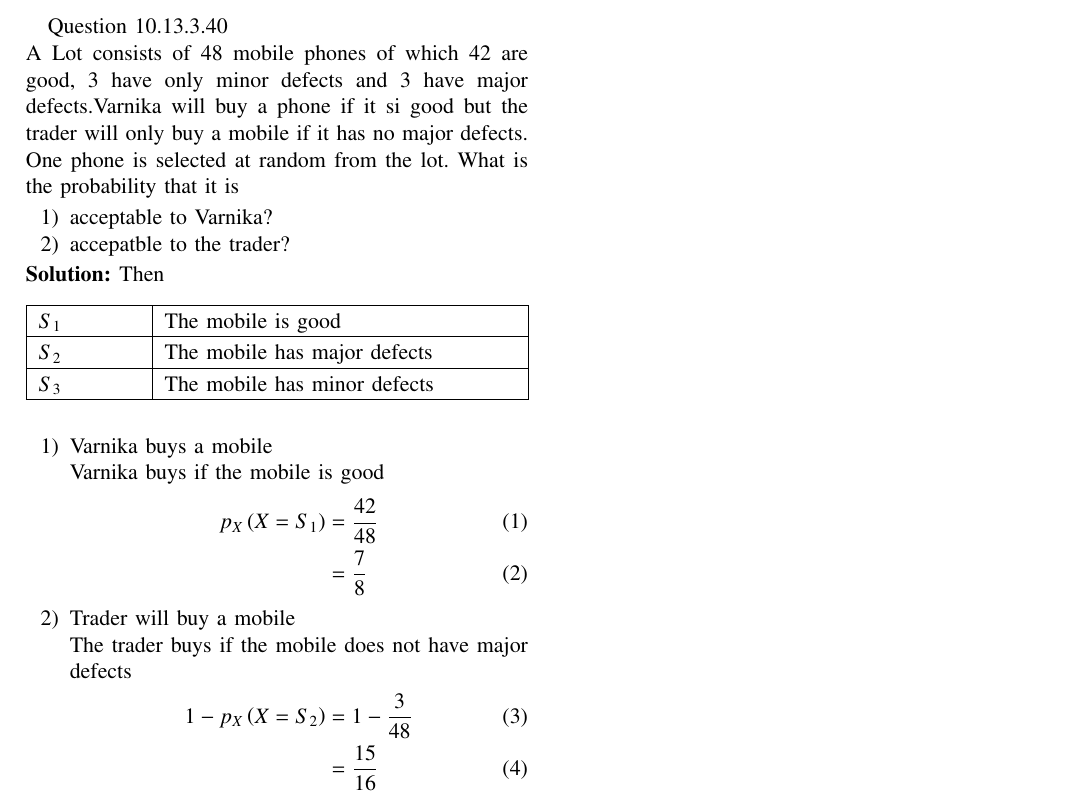
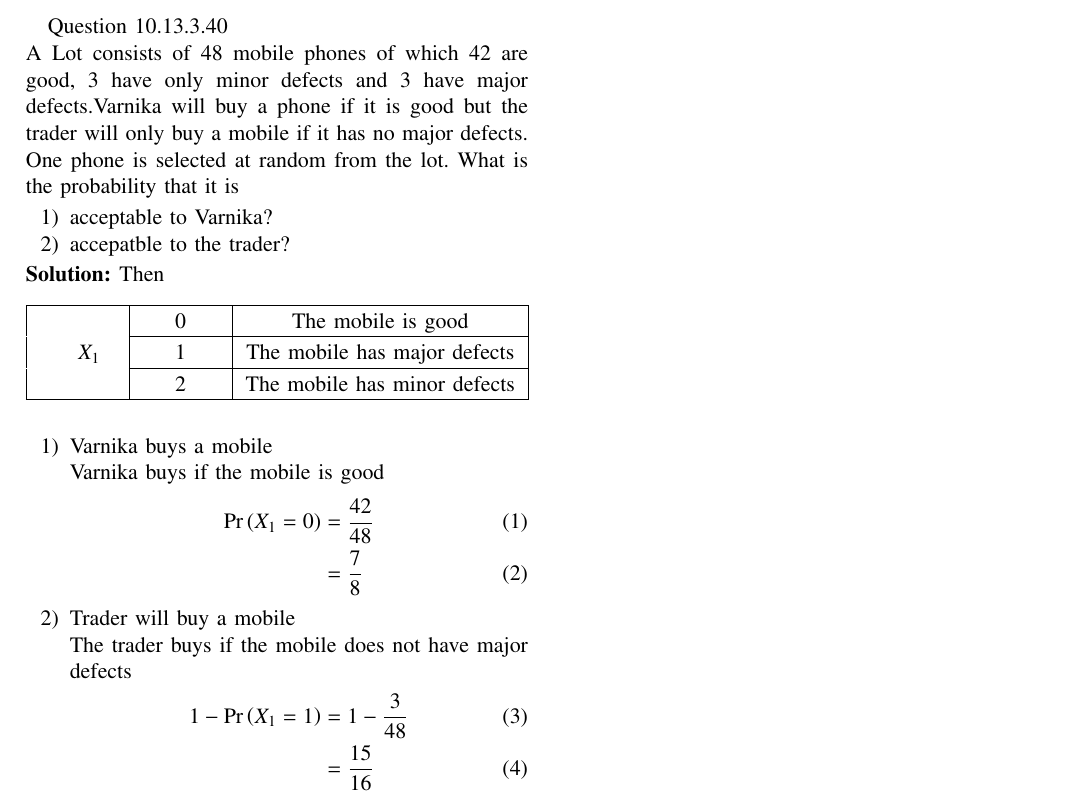
Before and after one commit to barathsurya2004/EE23010, a LaTeX paper (Prob/3_40/main.tex, which reads Prob/3_40/table/Table.tex): part of the page, cut so that both start at the same text. Compiled offline with pdfLaTeX.

Commit message:
Add files via upload

```diff
--- a/Prob/3_40/main.tex
+++ b/Prob/3_40/main.tex
@@ -106,7 +106,7 @@ columns=fullflexible
 \maketitle
 \vspace{3cm}
 Question 10.13.3.40\\
-A Lot consists of 48 mobile phones of which 42 are good, 3 have only minor defects and 3 have major defects.Varnika will buy a phone if it si good but the trader will only buy a mobile if it has no major defects. One phone is selected at random from the lot. What is the probability that it is
+A Lot consists of 48 mobile phones of which 42 are good, 3 have only minor defects and 3 have major defects.Varnika will buy a phone if it is good but the trader will only buy a mobile if it has no major defects. One phone is selected at random from the lot. What is the probability that it is
 \begin{enumerate}
 	\item acceptable to Varnika?
             \item accepatble to the trader?
@@ -120,18 +120,15 @@ Then
 	\item Varnika buys a mobile
 \\Varnika buys if the mobile is good
 	\begin{align}
-	p_X\brak{X=S_1}&=\frac{42}{48}\\
+	\pr{X_1 = 0}&=\frac{42}{48}\\
 	&=\frac{7}{8}
 \end{align}
             \item Trader will buy a mobile
 \\The trader buys if the mobile does not have major defects
             \begin{align}
-	1-p_X\brak{X=S_2}&=1-\frac{3}{48}\\
+	1-\pr{X_1 =1}&=1-\frac{3}{48}\\
 	&=\frac{15}{16}
 \end{align}
 \end{enumerate}
 
-
-
-
 \end{document}
--- a/Prob/3_40/table/Table.tex
+++ b/Prob/3_40/table/Table.tex
@@ -124,9 +124,10 @@
 
 \setlength\gnumericTableWidth{%
 	53pt+%
+	53pt+%
 	184pt+%
 0pt}
-\def\gumericNumCols{2}
+\def\gumericNumCols{3}
 \setlength\gnumericTableWidthComplete{\gnumericTableWidth+%
          \tabcolsep*\gumericNumCols*2+\arrayrulewidth*\gumericNumCols}
 \ifthenelse{\lengthtest{\gnumericTableWidthComplete > \linewidth}}%
@@ -145,11 +146,13 @@
 %%%%%%%%%%%%%%%%%%%%%%%%%%%%%%%%%%%%%%%%%%%%%%%%%%%%%%%%%%%%%%%%%%%%%%
 
 \ifthenelse{\isundefined{\gnumericColA}}{\newlength{\gnumericColA}}{}\settowidth{\gnumericColA}{\begin{tabular}{@{}p{53pt*\gnumericScale}@{}}x\end{tabular}}
-\ifthenelse{\isundefined{\gnumericColB}}{\newlength{\gnumericColB}}{}\settowidth{\gnumericColB}{\begin{tabular}{@{}p{184pt*\gnumericScale}@{}}x\end{tabular}}
+\ifthenelse{\isundefined{\gnumericColB}}{\newlength{\gnumericColB}}{}\settowidth{\gnumericColB}{\begin{tabular}{@{}p{53pt*\gnumericScale}@{}}x\end{tabular}}
+\ifthenelse{\isundefined{\gnumericColC}}{\newlength{\gnumericColC}}{}\settowidth{\gnumericColC}{\begin{tabular}{@{}p{184pt*\gnumericScale}@{}}x\end{tabular}}
 
 \begin{tabular}[c]{%
 	b{\gnumericColA}%
 	b{\gnumericColB}%
+	b{\gnumericColC}%
 	}
 
 %%%%%%%%%%%%%%%%%%%%%%%%%%%%%%%%%%%%%%%%%%%%%%%%%%%%%%%%%%%%%%%%%%%%%%
@@ -160,47 +163,55 @@
 %%  the first, last or every page. Use \multicolumn if you want.    %%
 
 %%  Header for the first page.                                      %%
-%	\multicolumn{2}{c}{The First Header} \\ \hline
+%	\multicolumn{3}{c}{The First Header} \\ \hline
 %	\multicolumn{1}{c}{colTag}	%Column 1
+%	&\multicolumn{1}{c}{colTag}	%Column 2
 %	&\multicolumn{1}{c}{colTag}	\\ \hline %Last column
 %	\endfirsthead
 
 %%  The running header definition.                                  %%
 %	\hline
-%	\multicolumn{2}{l}{\ldots\small\slshape continued} \\ \hline
+%	\multicolumn{3}{l}{\ldots\small\slshape continued} \\ \hline
 %	\multicolumn{1}{c}{colTag}	%Column 1
+%	&\multicolumn{1}{c}{colTag}	%Column 2
 %	&\multicolumn{1}{c}{colTag}	\\ \hline %Last column
 %	\endhead
 
 %%  The running footer definition.                                  %%
 %	\hline
-%	\multicolumn{2}{r}{\small\slshape continued\ldots} \\
+%	\multicolumn{3}{r}{\small\slshape continued\ldots} \\
 %	\endfoot
 
 %%  The ending footer definition.                                   %%
-%	\multicolumn{2}{c}{That's all folks} \\ \hline
+%	\multicolumn{3}{c}{That's all folks} \\ \hline
 %	\endlastfoot
 %%%%%%%%%%%%%%%%%%%%%%%%%%%%%%%%%%%%%%%%%%%%%%%%%%%%%%%%%%%%%%%%%%%%%%
 
-\hhline{|-|-}
+\hhline{|-|-|-}
 	 \multicolumn{1}{|p{\gnumericColA}|}%
-	{\gnumericPB{\raggedright}\gnumbox[l]{$S_1$}}
+	{}
 	&\multicolumn{1}{p{\gnumericColB}|}%
-	{\gnumericPB{\raggedright}\gnumbox[l]{The mobile is good}}
+	{\gnumericPB{\centering}\gnumbox{0}}
+	&\multicolumn{1}{p{\gnumericColC}|}%
+	{\gnumericPB{\centering}\gnumbox{The mobile is good}}
 \\
-\hhline{|--|}
+\hhline{~|--|}
 	 \multicolumn{1}{|p{\gnumericColA}|}%
-	{\gnumericPB{\raggedright}\gnumbox[l]{$S_2$}}
+	{\gnumericPB{\centering}\gnumbox[l]{$X_1$}}
 	&\multicolumn{1}{p{\gnumericColB}|}%
-	{\gnumericPB{\raggedright}\gnumbox[l]{The mobile has major defects}}
+	{\gnumericPB{\centering}\gnumbox{1}}
+	&\multicolumn{1}{p{\gnumericColC}|}%
+	{\gnumericPB{\centering}\gnumbox{The mobile has major defects}}
 \\
-\hhline{|--|}
+\hhline{~|--|}
 	 \multicolumn{1}{|p{\gnumericColA}|}%
-	{\gnumericPB{\raggedright}\gnumbox[l]{$S_3$}}
+	{}
 	&\multicolumn{1}{p{\gnumericColB}|}%
-	{\gnumericPB{\raggedright}\gnumbox[l]{The mobile has minor defects}}
+	{\gnumericPB{\centering}\gnumbox{2}}
+	&\multicolumn{1}{p{\gnumericColC}|}%
+	{\gnumericPB{\centering}\gnumbox{The mobile has minor defects}}
 \\
-\hhline{|-|-|}
+\hhline{|-|-|-|}
 \end{tabular}
 
 \ifthenelse{\isundefined{\languageshorthands}}{}{\languageshorthands{\languagename}}
```
Also changed, not shown: Prob/3_40/main.pdf, 1 other file.
